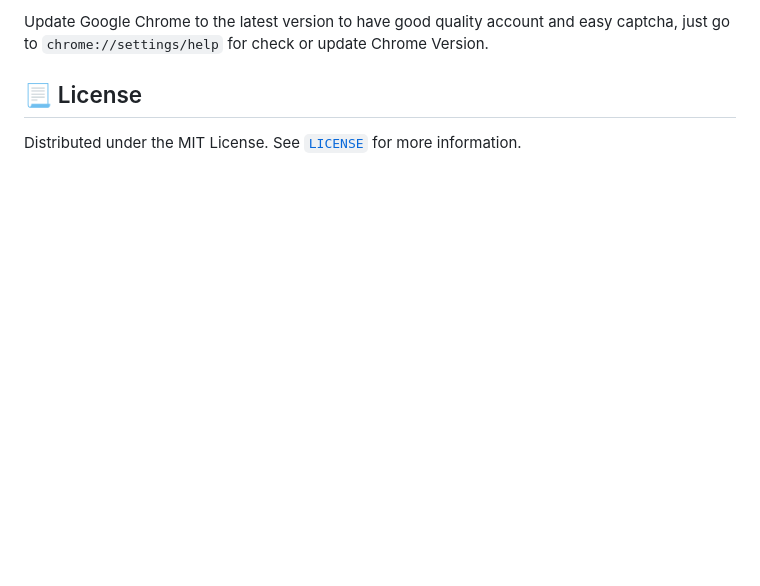
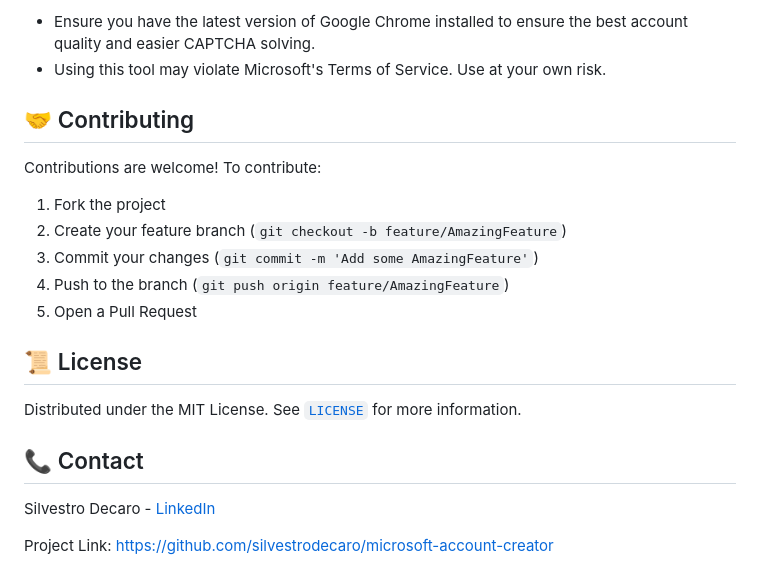
Before and after one commit to silvestrodecaro/microsoft-account-creator, a Markdown page: README.md, the part around one of its changes. GitHub-like rendering; blank space fills up the shorter version.

```diff
--- a/README.md
+++ b/README.md
@@ -91,13 +89,26 @@ ADD_RECOVERY_EMAIL: false
 
-Update Google Chrome to the latest version to have good quality account and easy captcha, just go to `chrome://settings/help` for check or update Chrome Version.
+- Ensure you have the latest version of Google Chrome installed to ensure the best account quality and easier CAPTCHA solving.
+- Using this tool may violate Microsoft's Terms of Service. Use at your own risk.
 
+## 🤝 Contributing
 
+Contributions are welcome! To contribute:
 
-## 📃 License
+1. Fork the project
+2. Create your feature branch (`git checkout -b feature/AmazingFeature`)
+3. Commit your changes (`git commit -m 'Add some AmazingFeature'`)
+4. Push to the branch (`git push origin feature/AmazingFeature`)
+5. Open a Pull Request
+
+## 📜 License
 
 Distributed under the MIT License. See [`LICENSE`](LICENSE) for more information.
 
+## 📞 Contact
 
+Silvestro Decaro - [LinkedIn][linkedin-url]
+
+Project Link: [https://github.com/silvestrodecaro/microsoft-account-creator](https://github.com/silvestrodecaro/microsoft-account-creator)
 
 [contributors-shield]: https://img.shields.io/github/contributors/silvestrodecaro/microsoft-account-creator.svg?style=for-the-badge
 [contributors-url]: https://github.com/silvestrodecaro/microsoft-account-creator/graphs/contributors
```
Also changed, not shown: other parts of README.md (+42 -44 lines).
